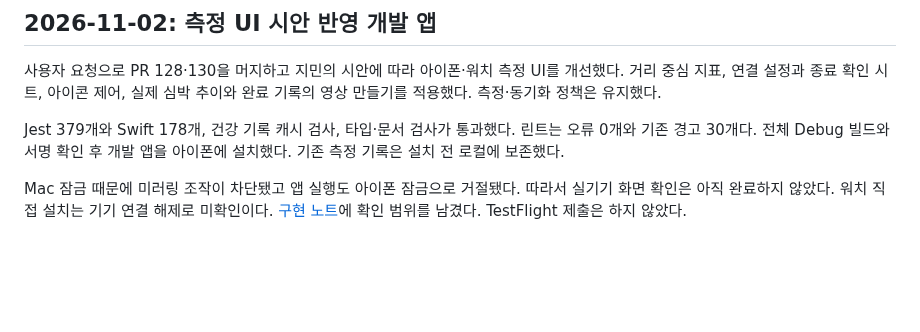
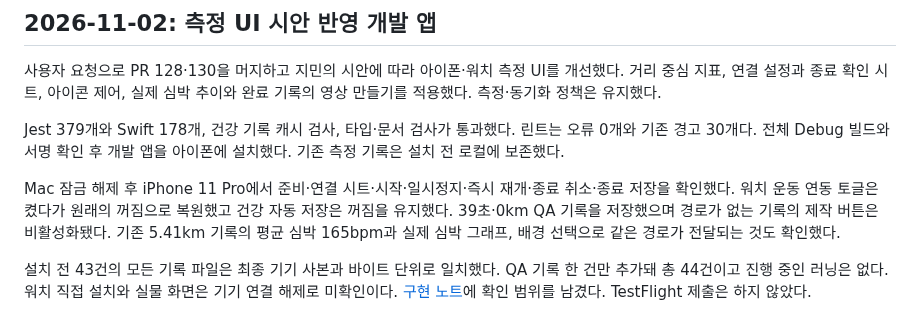
Before and after one commit to everyware-ie/run-mechuri, a Markdown page: docs/ops/qa-log.md, the part around the change. Rendered like a GitHub page; blank space fills up the shorter version.

Commit message:
docs(tracking): 측정 UI 실기기 QA 결과 기록

```diff
--- a/docs/ops/qa-log.md
+++ b/docs/ops/qa-log.md
@@ -1439,4 +1439,6 @@ iPhone 11 Pro 개발 앱에서 사용자 승인 후 운동과 운동 경로 쓰
 
 Jest 379개와 Swift 178개, 건강 기록 캐시 검사, 타입·문서 검사가 통과했다. 린트는 오류 0개와 기존 경고 30개다. 전체 Debug 빌드와 서명 확인 후 개발 앱을 아이폰에 설치했다. 기존 측정 기록은 설치 전 로컬에 보존했다.
 
-Mac 잠금 때문에 미러링 조작이 차단됐고 앱 실행도 아이폰 잠금으로 거절됐다. 따라서 실기기 화면 확인은 아직 완료하지 않았다. 워치 직접 설치는 기기 연결 해제로 미확인이다. [구현 노트](../product/features/tracking-screen-refinement.md)에 확인 범위를 남겼다. TestFlight 제출은 하지 않았다.
+Mac 잠금 해제 후 iPhone 11 Pro에서 준비·연결 시트·시작·일시정지·즉시 재개·종료 취소·종료 저장을 확인했다. 워치 운동 연동 토글은 켰다가 원래의 꺼짐으로 복원했고 건강 자동 저장은 꺼짐을 유지했다. 39초·0km QA 기록을 저장했으며 경로가 없는 기록의 제작 버튼은 비활성화됐다. 기존 5.41km 기록의 평균 심박 165bpm과 실제 심박 그래프, 배경 선택으로 같은 경로가 전달되는 것도 확인했다.
+
+설치 전 43건의 모든 기록 파일은 최종 기기 사본과 바이트 단위로 일치했다. QA 기록 한 건만 추가돼 총 44건이고 진행 중인 러닝은 없다. 워치 직접 설치와 실물 화면은 기기 연결 해제로 미확인이다. [구현 노트](../product/features/tracking-screen-refinement.md)에 확인 범위를 남겼다. TestFlight 제출은 하지 않았다.
```
Also changed, not shown: docs/ops/build-and-dev-commands.md (+1 -1 lines), 1 other file.
